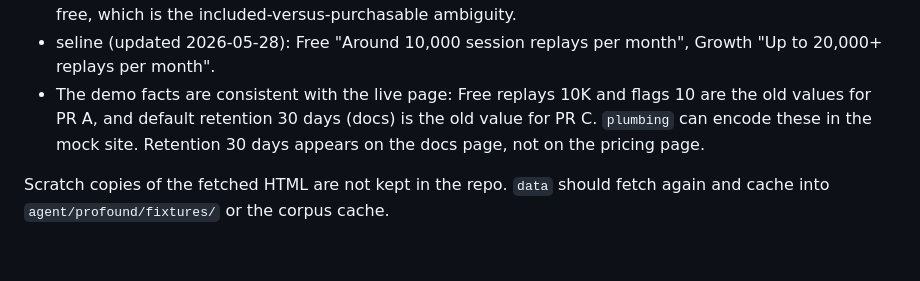
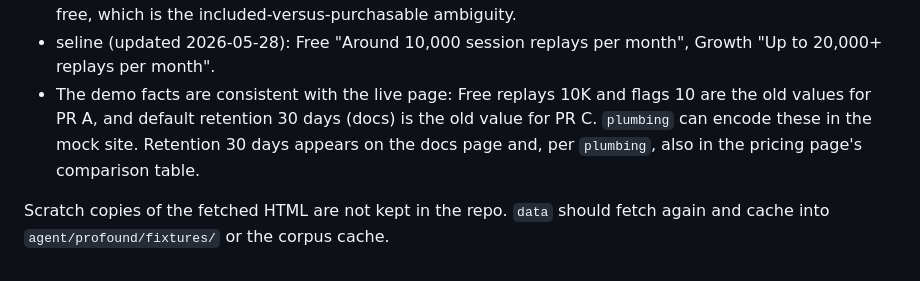
Before and after one commit to sebasyero94/content-drift-agent, a Markdown page: docs/data-notes.md, the part around the change. Rendered like a GitHub page.

Commit message:
lead: data-notes retention fix, T2/T3 results
Co-Authored-By: Claude Sonnet 5.5 <noreply@anthropic.com>

```diff
--- a/docs/data-notes.md
+++ b/docs/data-notes.md
@@ -108,6 +108,6 @@ Method: plain `curl -sL` with a desktop browser User-Agent, 25 s timeout. All 11
 - Pricing page, Free plan: "10K session replays / month", "Up to 1M events / month", "Up to 1k MEU / month for experiments", "Up to 10 active feature flags".
 - Docs: Free "10k free Replays per month"; Growth "20k free Replays per month" (plans purchased or edited after April 2024); Enterprise "20k free Replays per month"; "By default, replays are stored for 30 days after the time of ingestion". The pricing page says Growth is "up to 500K" and the docs say 20k free, which is the included-versus-purchasable ambiguity.
 - seline (updated 2026-05-28): Free "Around 10,000 session replays per month", Growth "Up to 20,000+ replays per month".
-- The demo facts are consistent with the live page: Free replays 10K and flags 10 are the old values for PR A, and default retention 30 days (docs) is the old value for PR C. `plumbing` can encode these in the mock site. Retention 30 days appears on the docs page, not on the pricing page.
+- The demo facts are consistent with the live page: Free replays 10K and flags 10 are the old values for PR A, and default retention 30 days (docs) is the old value for PR C. `plumbing` can encode these in the mock site. Retention 30 days appears on the docs page and, per `plumbing`, also in the pricing page's comparison table.
 
 Scratch copies of the fetched HTML are not kept in the repo. `data` should fetch again and cache into `agent/profound/fixtures/` or the corpus cache.
```
